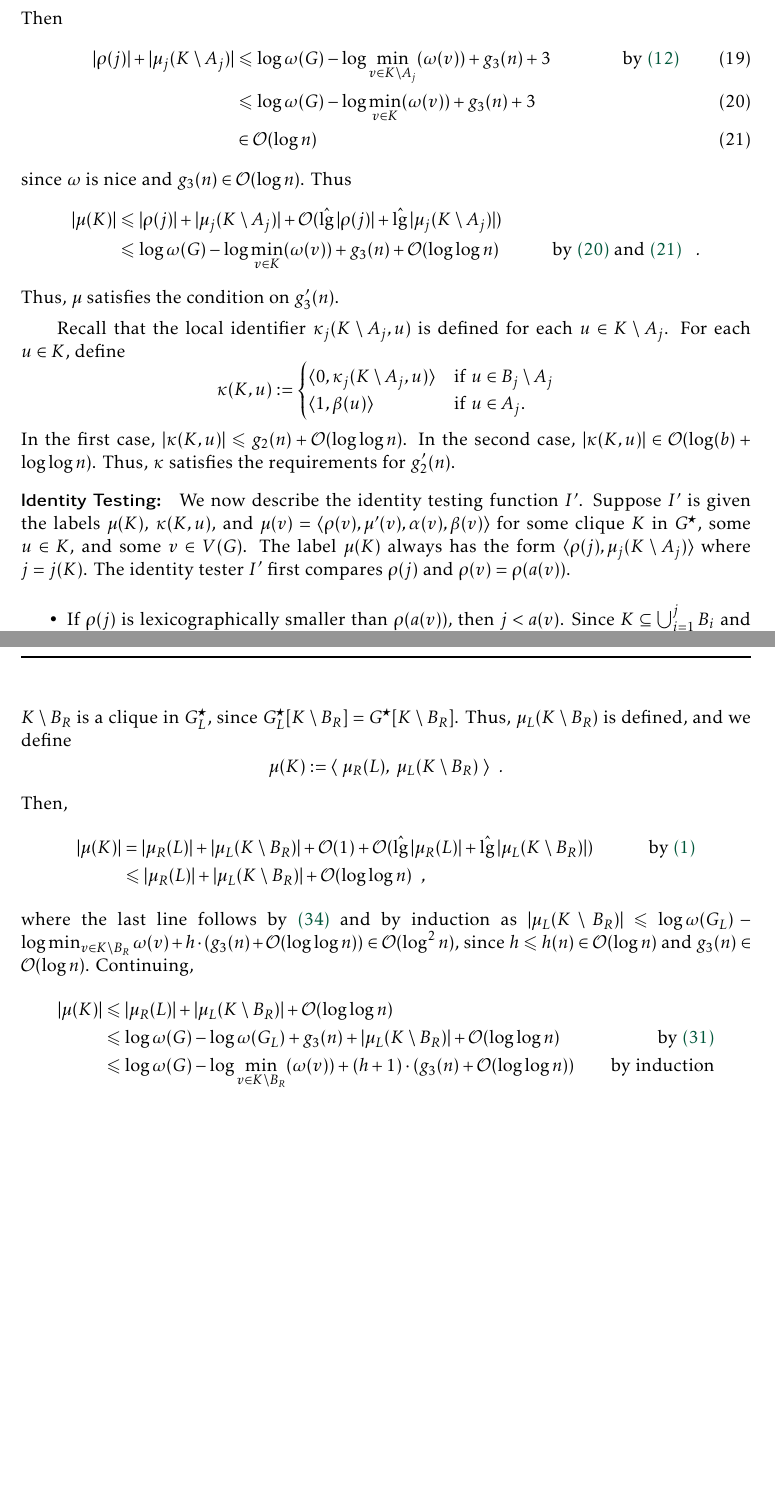
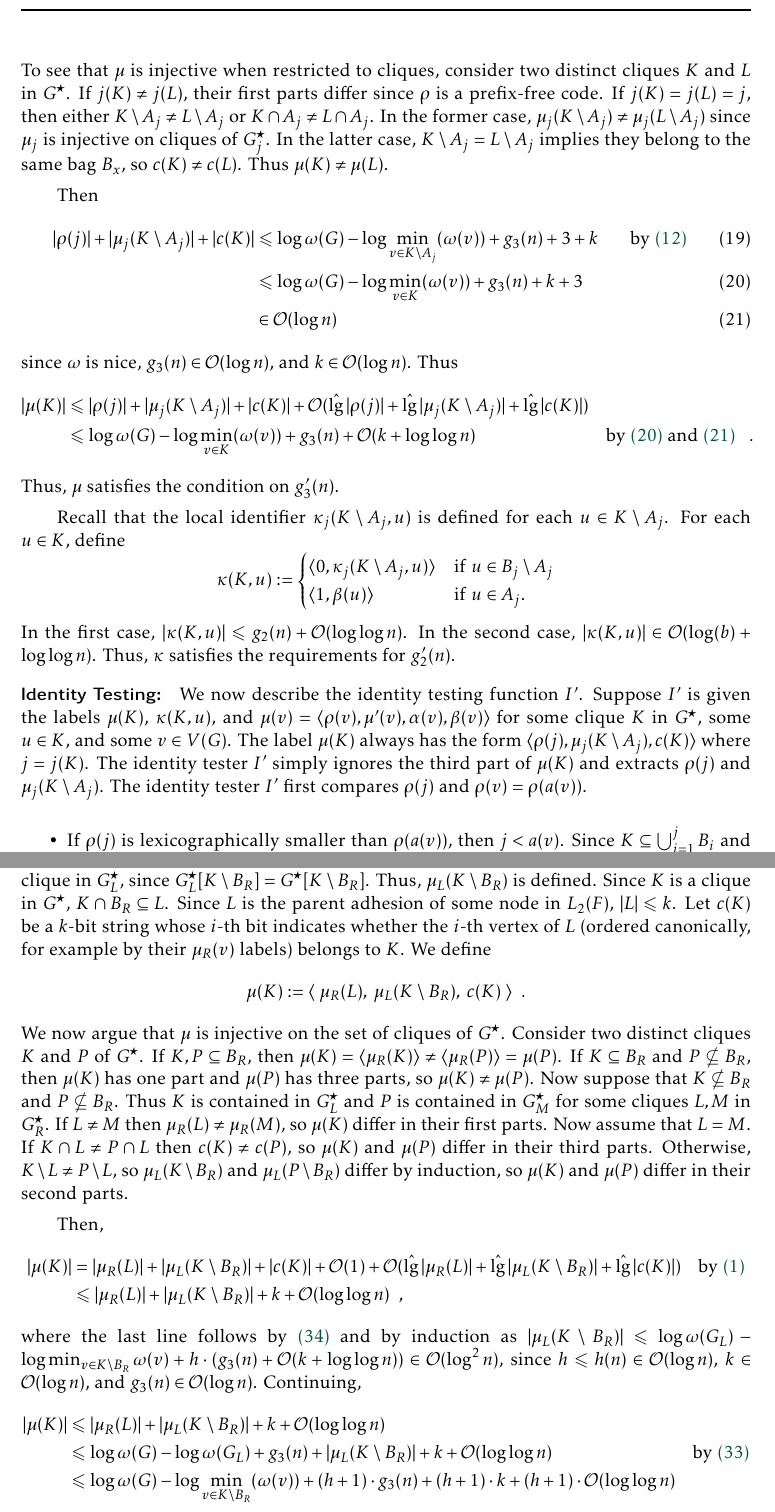
Before and after one commit to patmorin/mflabelling, a LaTeX document (mflabelling.tex): two parts of pages 25 and 32 of 46 before the commit and two parts of pages 26 and 33 of 48 after it, joined at a grey line, cut at the place of the change, the shorter picture padded with empty space. Compiled offline with pdfLaTeX.

Commit message:
Partway through the injective business

```diff
--- a/mflabelling.tex
+++ b/mflabelling.tex
@@ -1052,17 +1075,19 @@ The next lemma shows how a mixed labelling scheme can accommodate the addition o
+  To see that $\mu$ is injective when restricted to cliques, consider two distinct cliques $K$ and $L$ in $G^\star$. If $j(K)\neq j(L)$, their first parts differ since $\rho$ is a prefix-free code. If $j(K)=j(L)=j$, then either $K\setminus A_j\neq L\setminus A_j$ or $K\cap A_j\neq L\cap A_j$. In the former case, $\mu_j(K\setminus A_j)\neq \mu_j(L\setminus A_j)$ since $\mu_j$ is injective on cliques of $G^\star_j$. In the latter case, $K\setminus A_j=L\setminus A_j$ implies they belong to the same bag $B_x$, so $c(K)\neq c(L)$. Thus $\mu(K)\neq \mu(L)$.
+
   Then
   \begin{align}
-    |\rho(j)|+|\mu_j(K\setminus A_j)|
-      & \le \log\omega(G)-\log\min_{v\in K\setminus A_j}(\omega(v))+g_3(n)+3
+    |\rho(j)|+|\mu_j(K\setminus A_j)| + |c(K)|
+      & \le \log\omega(G)-\log\min_{v\in K\setminus A_j}(\omega(v))+g_3(n)+3+k
         & \textrm{by~\eqref{eq:mu-i-K}}\\
-      & \le \log\omega(G)-\log\min_{v\in K}(\omega(v))+g_3(n)+3   \label{rho_mu_k_len_i}\\
+      & \le \log\omega(G)-\log\min_{v\in K}(\omega(v))+g_3(n)+k+3   \label{rho_mu_k_len_i}\\
       & \in \Oh(\log n)
     \label{rho_mu_k_len}
   \end{align}
-  since $\omega$ is nice and $g_3(n)\in\Oh(\log n)$.  Thus
+  since $\omega$ is nice, $g_3(n)\in\Oh(\log n)$, and $k\in\Oh(\log n)$.  Thus
   \begin{align*}
     |\mu(K)|
-      & \le |\rho(j)|+|\mu_j(K\setminus A_j)| + \Oh(\lgg|\rho(j)|+\lgg|\mu_j(K\setminus A_j)|)\\
-      & \le \log\omega(G)-\log\min_{v\in K}(\omega(v)) + g_3(n)+\Oh(\log\log n) & \text{by \eqref{rho_mu_k_len_i} and \eqref{rho_mu_k_len} } \enspace .
+      & \le |\rho(j)|+|\mu_j(K\setminus A_j)|+|c(K)| + \Oh(\lgg|\rho(j)|+\lgg|\mu_j(K\setminus A_j)|+\lgg|c(K)|)\\
+      & \le \log\omega(G)-\log\min_{v\in K}(\omega(v)) + g_3(n)+\Oh(k+\log\log n) & \text{by \eqref{rho_mu_k_len_i} and \eqref{rho_mu_k_len} } \enspace .
   \end{align*}
   Thus, $\mu$ satisfies the condition on $g'_3(n)$.
 
@@ -1080,7 +1105,7 @@ The next lemma shows how a mixed labelling scheme can accommodate the addition o
 
   \paragraph{Identity Testing:}
   We now describe the identity testing function $I'$.
-  Suppose $I'$ is given the labels $\mu(K)$, $\kappa(K,u)$, and $\mu(v)=\langle \rho(v),\mu'(v),\alpha(v),\beta(v)\rangle$ for some clique $K$ in $G^\star$, some $u\in K$, and some $v\in V(G)$. The label $\mu(K)$ always has the form $\langle\rho(j),\mu_j(K\setminus A_j)\rangle$ where $j=j(K)$.
+  Suppose $I'$ is given the labels $\mu(K)$, $\kappa(K,u)$, and $\mu(v)=\langle \rho(v),\mu'(v),\alpha(v),\beta(v)\rangle$ for some clique $K$ in $G^\star$, some $u\in K$, and some $v\in V(G)$. The label $\mu(K)$ always has the form $\langle\rho(j),\mu_j(K\setminus A_j), c(K)\rangle$ where $j=j(K)$. The identity tester $I'$ simply ignores the third part of $\mu(K)$ and extracts $\rho(j)$ and $\mu_j(K\setminus A_j)$.
   The identity tester $I'$ first compares $\rho(j)$ and $\rho(v)=\rho(a(v))$.
   \begin{itemize}
     \item If $\rho(j)$ is lexicographically smaller than $\rho(a(v))$, then $j<a(v)$.  Since $K\subseteq\bigcup_{i=1}^j B_i$ and $v\not\in B_{j'}$ for any $j'<a(v)$, this implies that $v\not\in K$.  Therefore $v\neq u$, since $u\in K$. In this case $I'(\mu(K),\kappa(K,u),\mu(v)):=0$.
@@ -1394,31 +1419,30 @@ The next lemma shows how a mixed labelling scheme can accommodate the addition o
     |\mu(K)|
       & \leq |\mu_R(K)| + \Oh(1) + \Oh(\lgg|\mu_R(K)|) & & \text{by~\eqref{encoding_cost}}\\
       & \leq \log\omega(G) - \log\min_{v\in K}(\omega(v)) + g_3(n) + \Oh(\log\log n) & & \textrm{by~\eqref{mu_RK_ii} and~\eqref{eq:mu_R(K)-in-logn}.}
-  \end{align*}
-
-  Now, let $K$ be a clique of $G^\star$ that contains at least one vertex not in $B_R$. Then there exists exactly one $L\in\mathcal{K}_R$ such that all the vertices of $K\setminus B_R$ are contained in $G_L$. Then $K\setminus B_R$ is a clique in $G^\star_L$, since $G^\star_L[K\setminus B_R]=G^\star[K\setminus B_R]$. Thus, $\mu_L(K\setminus B_R)$ is defined, and we define
-  \[
-    \mu(K):= \langle\;\mu_R(L),\;\mu_{L}(K\setminus B_R)\;\rangle
+  \end{align*}  Now, let $K$ be a clique of $G^\star$ that contains at least one vertex not in $B_R$. Then there exists exactly one $L\in\mathcal{K}_R$ such that all the vertices of $K\setminus B_R$ are contained in $G_L$. Then $K\setminus B_R$ is a clique in $G^\star_L$, since $G^\star_L[K\setminus B_R]=G^\star[K\setminus B_R]$. Thus, $\mu_L(K\setminus B_R)$ is defined. Since $K$ is a clique in $G^\star$, $K\cap B_R \subseteq L$. Since $L$ is the parent adhesion of some node in $L_2(F)$, $|L| \le k$. Let $c(K)$ be a $k$-bit string whose $i$-th bit indicates whether the $i$-th vertex of $L$ (ordered canonically, for example by their $\mu_R(v)$ labels) belongs to $K$. We define
+  \[
+    \mu(K):= \langle\;\mu_R(L),\;\mu_{L}(K\setminus B_R),\;c(K)\;\rangle
     \enspace .
   \]
+  We now argue that $\mu$ is injective on the set of cliques of $G^\star$.  Consider two distinct cliques $K$ and $P$ of $G^\star$.   If $K,P \subseteq B_R$, then $\mu(K)=\langle\mu_R(K)\rangle\neq\langle\mu_R(P)\rangle=\mu(P)$.  If $K\subseteq B_R$ and $P\not\subseteq B_R$, then $\mu(K)$ has one part and $\mu(P)$ has three parts, so $\mu(K)\neq\mu(P)$. Now suppose that $K\not\subseteq B_R$ and $P\not\subseteq B_R$. Thus $K$ is contained in $G^\star_L$ and $P$ is contained in $G^\star_M$ for some cliques $L,M$ in $G^\star_R$.  If $L\neq M$ then $\mu_R(L) \neq \mu_R(M)$, so $\mu(K)$ differ in their first parts. Now assume that $L=M$. If $K\cap L\neq P\cap L$ then $c(K)\neq c(P)$, so $\mu(K)$ and $\mu(P)$ differ in their third parts. Otherwise, $K\setminus L\neq P\setminus L$, so $\mu_L(K\setminus B_R)$ and $\mu_L(P\setminus B_R)$ differ by induction, so $\mu(K)$ and $\mu(P)$ differ in their second parts.
+
   Then,
   \begin{align*}
     |\mu(K)|
-      & = |\mu_R(L)| + |\mu_{L}(K\setminus B_R)| + \Oh(1)+\Oh(\lgg|\mu_R(L)|+\lgg|\mu_L(K\setminus B_R)|)
+      & = |\mu_R(L)| + |\mu_{L}(K\setminus B_R)| + |c(K)| + \Oh(1)+\Oh(\lgg|\mu_R(L)|+\lgg|\mu_L(K\setminus B_R)|+\lgg|c(K)|)
       & \text{by \eqref{encoding_cost}}\\
-      & \le |\mu_R(L)| + |\mu_{L}(K\setminus B_R)| + \Oh(\log\log n)\enspace,
-  \end{align*}
-  where the last line follows by~\eqref{eq:mu_R(K)-in-logn} and by induction as $|\mu_L(K\setminus B_R)|\leq \log\omega(G_L)-\linebreak \log\min_{v\in K\setminus B_R}\omega(v) + h\cdot(g_3(n)+\Oh(\log\log n)) \in\Oh(\log^2 n)$, since $h\le h(n)\in\Oh(\log n)$ and $g_3(n)\in\Oh(\log n)$. Continuing,
+      & \le |\mu_R(L)| + |\mu_{L}(K\setminus B_R)| + k + \Oh(\log\log n)\enspace,
+  \end{align*}
+  where the last line follows by~\eqref{eq:mu_R(K)-in-logn} and by induction as $|\mu_L(K\setminus B_R)|\leq \log\omega(G_L)-\linebreak \log\min_{v\in K\setminus B_R}\omega(v) + h\cdot(g_3(n)+\Oh(k+\log\log n)) \in\Oh(\log^2 n)$, since $h\le h(n)\in\Oh(\log n)$, $k\in\Oh(\log n)$, and $g_3(n)\in\Oh(\log n)$. Continuing,
   \begin{align*}
     |\mu(K)|
-      & \le |\mu_R(L)| + |\mu_{L}(K\setminus B_R)| + \Oh(\log\log n)\\
-      & \le \log\omega(G)-\log \omega(G_{L}) + g_3(n) + |\mu_{L}(K\setminus B_R)| + \Oh(\log\log n)
-      & \text{by \eqref{mu_RK_i}}\\
-      & \le \log\omega(G) - \log\min_{v\in K\setminus B_R}(\omega(v)) + (h+1)\cdot (g_3(n) +  \Oh(\log\log n))
-      & \text{by induction}\\
-      & \le \log\omega(G) - \log\min_{v\in K}\omega(v) + (h+1)\cdot (g_3(n) + \Oh(\log\log n)) \enspace ,
-  \end{align*}
-  which satisfies \eqref{strong_clique} and thus the requirement for $g'_3(n)$.
+      & \le |\mu_R(L)| + |\mu_{L}(K\setminus B_R)| + k + \Oh(\log\log n)\\
+      & \le \log\omega(G)-\log \omega(G_{L}) + g_3(n) + |\mu_{L}(K\setminus B_R)| + k + \Oh(\log\log n)
+      & \text{by~\eqref{mu_RK_ii}}\\
+      & \le \log\omega(G) - \log\min_{v\in K\setminus B_R}(\omega(v)) + (h+1)\cdot g_3(n) + (h+1)\cdot k + (h+1)\cdot\Oh(\log\log n)\\
+      & \le \log\omega(G) - \log\min_{v\in K}(\omega(v)) + (h+1)\cdot (g_3(n) + \Oh(k+\log\log n)) \enspace .
+  \end{align*}
+  Thus, $\mu$ satisfies \eqref{strong_clique} and thus the requirement for $g'_3(n)$.
 
   \paragraph{\boldmath The local identifier $\kappa(K,u)$:}
   Let $K$ be a clique in $G^\star$, let $u\in K$, and let $z$ be the vertex of $F$ such that $u\in B_z\setminus A_z$.   The local identifier $\kappa(K,u)$ for $(A',I')$ has two parts,
```
Also changed, not shown: mflabelling.tex (58 more changed lines). Lines whose indentation alone changed are shown as unchanged.
